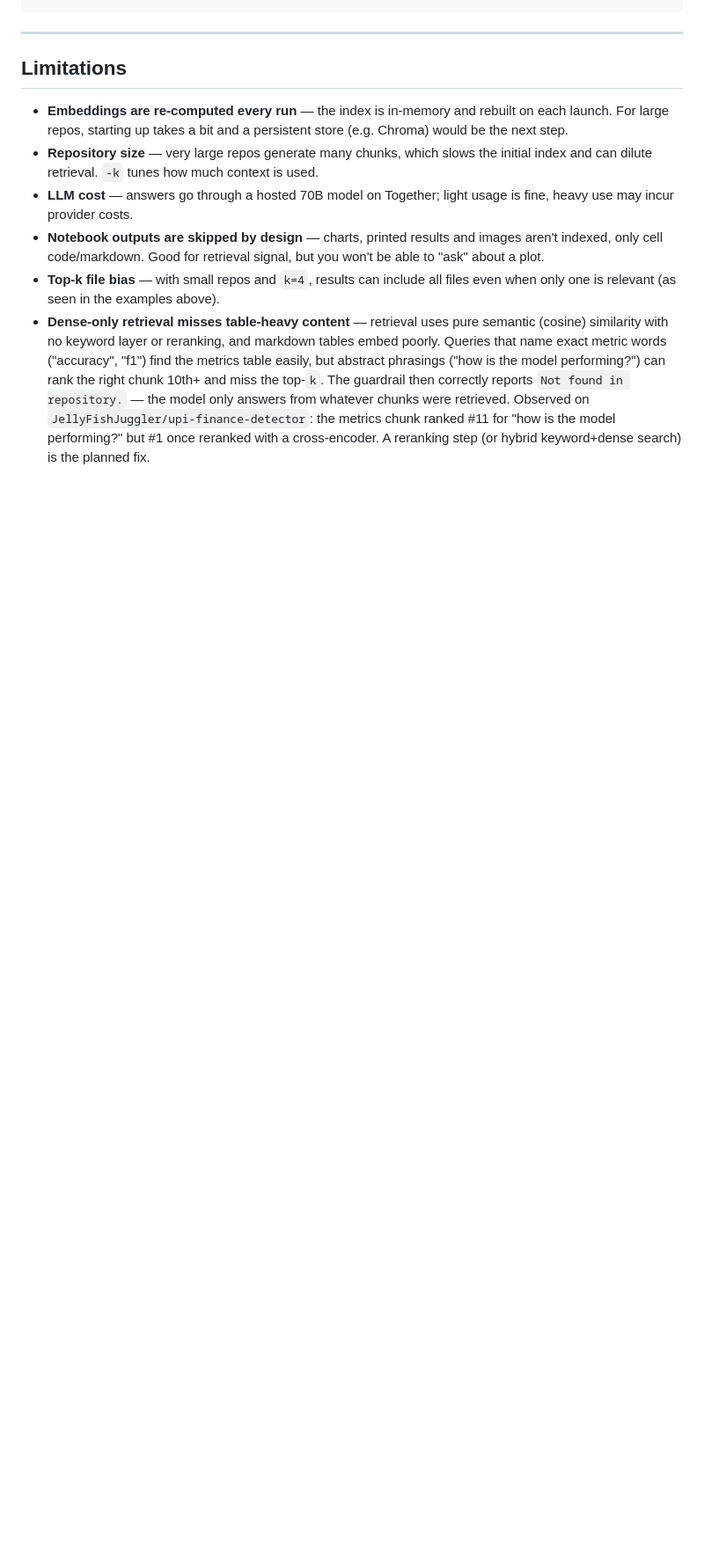
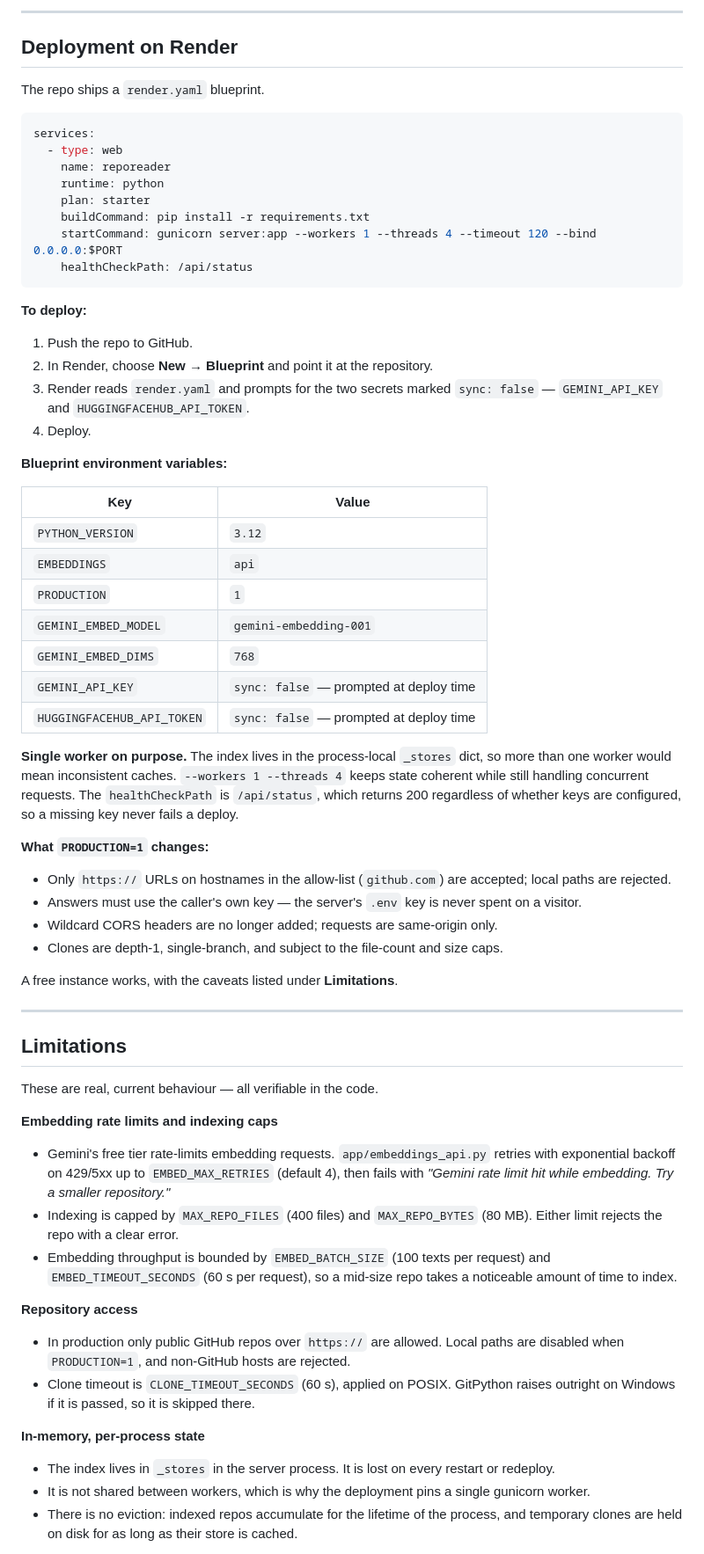
Before and after one commit to JellyFishJuggler/RepoReader, a Markdown page: README.md, the part around one of its changes. Shown at 88% size. Drawn GitHub-style; blank space fills up the shorter version.

````diff
--- a/README.md
+++ b/README.md
@@ -269,28 +205,67 @@ Sources:
+---
+
+## Deployment on Render
+
+The repo ships a `render.yaml` blueprint.
+
+```yaml
+services:
+  - type: web
+    name: reporeader
+    runtime: python
+    plan: starter
+    buildCommand: pip install -r requirements.txt
+    startCommand: gunicorn server:app --workers 1 --threads 4 --timeout 120 --bind 0.0.0.0:$PORT
+    healthCheckPath: /api/status
+```
+
+**To deploy:**
+
+1. Push the repo to GitHub.
+2. In Render, choose **New → Blueprint** and point it at the repository.
+3. Render reads `render.yaml` and prompts for the two secrets marked `sync: false` — `GEMINI_API_KEY` and `HUGGINGFACEHUB_API_TOKEN`.
+4. Deploy.
+
+**Blueprint environment variables:**
+
+| Key | Value |
+|---|---|
+| `PYTHON_VERSION` | `3.12` |
+| `EMBEDDINGS` | `api` |
+| `PRODUCTION` | `1` |
+| `GEMINI_EMBED_MODEL` | `gemini-embedding-001` |
+| `GEMINI_EMBED_DIMS` | `768` |
+| `GEMINI_API_KEY` | `sync: false` — prompted at deploy time |
+| `HUGGINGFACEHUB_API_TOKEN` | `sync: false` — prompted at deploy time |
+
+**Single worker on purpose.** The index lives in the process-local `_stores` dict, so more than one worker would mean inconsistent caches. `--workers 1 --threads 4` keeps state coherent while still handling concurrent requests. The `healthCheckPath` is `/api/status`, which returns 200 regardless of whether keys are configured, so a missing key never fails a deploy.
+
+**What `PRODUCTION=1` changes:**
+
+- Only `https://` URLs on hostnames in the allow-list (`github.com`) are accepted; local paths are rejected.
+- Answers must use the caller's own key — the server's `.env` key is never spent on a visitor.
+- Wildcard CORS headers are no longer added; requests are same-origin only.
+- Clones are depth-1, single-branch, and subject to the file-count and size caps.
+
+A free instance works, with the caveats listed under **Limitations**.
 
 ---
 
 ## Limitations
 
-- **Embeddings are re-computed every run** — the index is in-memory and rebuilt
-  on each launch. For large repos, starting up takes a bit and a persistent
-  store (e.g. Chroma) would be the next step.
-- **Repository size** — very large repos generate many chunks, which slows the
-  initial index and can dilute retrieval. `-k` tunes how much context is used.
-- **LLM cost** — answers go through a hosted 70B model on Together; light usage
-  is fine, heavy use may incur provider costs.
-- **Notebook outputs are skipped by design** — charts, printed results and
-  images aren't indexed, only cell code/markdown. Good for retrieval signal,
-  but you won't be able to "ask" about a plot.
-- **Top-k file bias** — with small repos and `k=4`, results can include all
-  files even when only one is relevant (as seen in the examples above).
-- **Dense-only retrieval misses table-heavy content** — retrieval uses pure
-  semantic (cosine) similarity with no keyword layer or reranking, and
-  markdown tables embed poorly. Queries that name exact metric words
-  ("accuracy", "f1") find the metrics table easily, but abstract phrasings
-  ("how is the model performing?") can rank the right chunk 10th+ and miss
-  the top-`k`. The guardrail then correctly reports `Not found in
-  repository.` — the model only answers from whatever chunks were retrieved.
-  Observed on `JellyFishJuggler/upi-finance-detector`: the metrics chunk
-  ranked #11 for "how is the model performing?" but #1 once reranked with a
-  cross-encoder. A reranking step (or hybrid keyword+dense search) is the
-  planned fix.
+These are real, current behaviour — all verifiable in the code.
+
+**Embedding rate limits and indexing caps**
+- Gemini's free tier rate-limits embedding requests. `app/embeddings_api.py` retries with exponential backoff on 429/5xx up to `EMBED_MAX_RETRIES` (default 4), then fails with *"Gemini rate limit hit while embedding. Try a smaller repository."*
+- Indexing is capped by `MAX_REPO_FILES` (400 files) and `MAX_REPO_BYTES` (80 MB). Either limit rejects the repo with a clear error.
+- Embedding throughput is bounded by `EMBED_BATCH_SIZE` (100 texts per request) and `EMBED_TIMEOUT_SECONDS` (60 s per request), so a mid-size repo takes a noticeable amount of time to index.
+
+**Repository access**
+- In production only public GitHub repos over `https://` are allowed. Local paths are disabled when `PRODUCTION=1`, and non-GitHub hosts are rejected.
+- Clone timeout is `CLONE_TIMEOUT_SECONDS` (60 s), applied on POSIX. GitPython raises outright on Windows if it is passed, so it is skipped there.
+
+**In-memory, per-process state**
+- The index lives in `_stores` in the server process. It is lost on every restart or redeploy.
+- It is not shared between workers, which is why the deployment pins a single gunicorn worker.
+- There is no eviction: indexed repos accumulate for the lifetime of the process, and temporary clones are held on disk for as long as their store is cached.
+
````
Also changed, not shown: other parts of README.md (+214 -262 lines).
